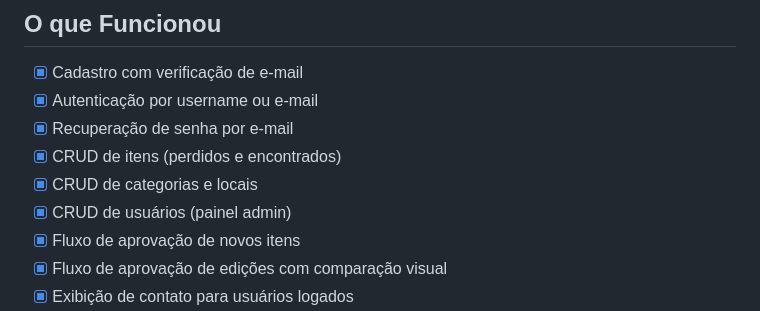
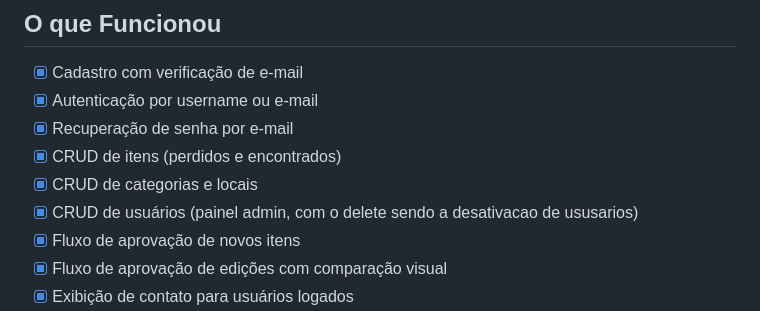
Before and after one commit to Raafaael/PUC-Encontra, a Markdown page: README.md, the part around the change. Drawn GitHub-style.

```diff
--- a/README.md
+++ b/README.md
@@ -199,7 +199,7 @@ Visualize usuários, crie novos administradores e edite dados, tipo e status de
 - [x] Recuperação de senha por e-mail
 - [x] CRUD de itens (perdidos e encontrados)
 - [x] CRUD de categorias e locais
-- [x] CRUD de usuários (painel admin)
+- [x] CRUD de usuários (painel admin, com o delete sendo a desativacao de ususarios)
 - [x] Fluxo de aprovação de novos itens
 - [x] Fluxo de aprovação de edições com comparação visual
 - [x] Exibição de contato para usuários logados
```
